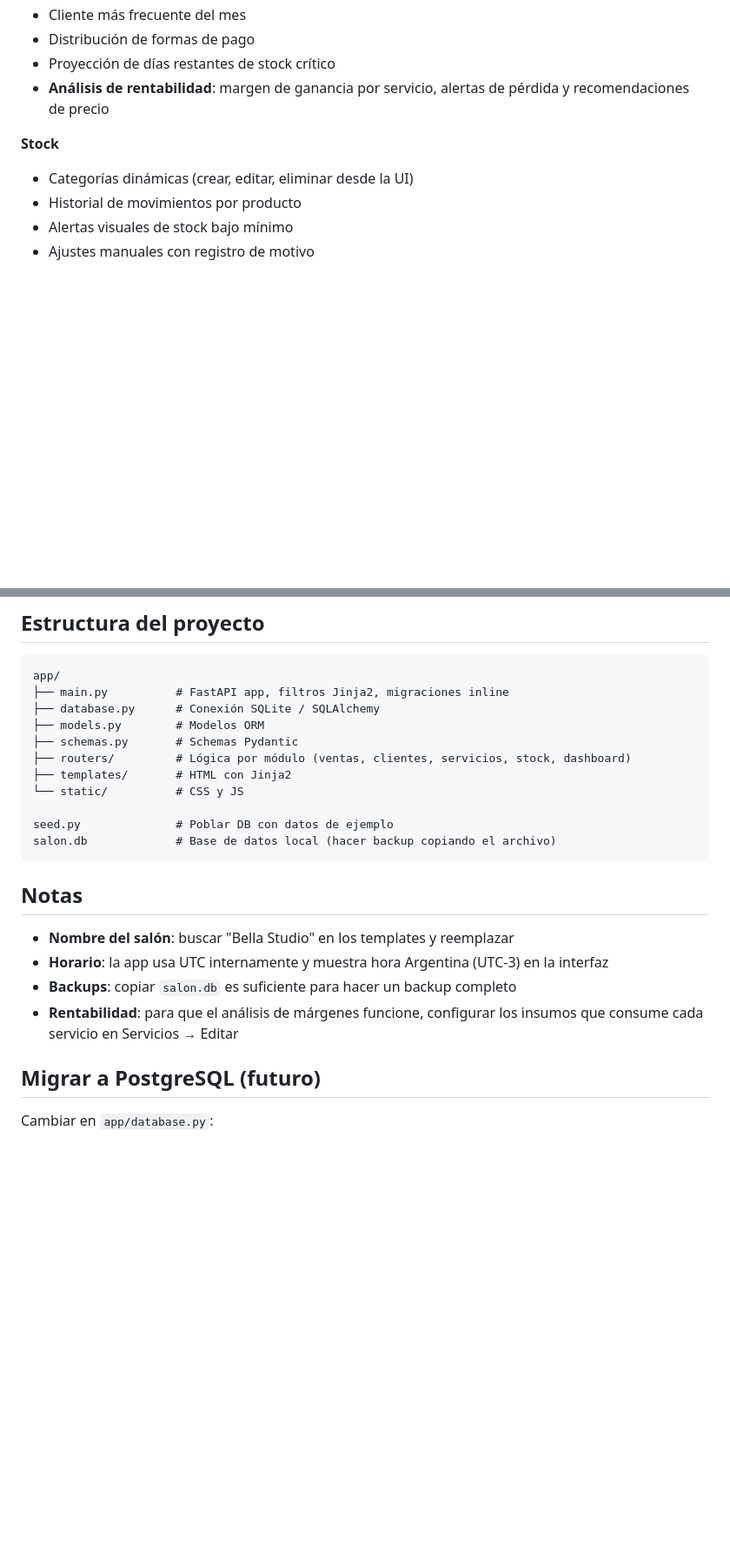
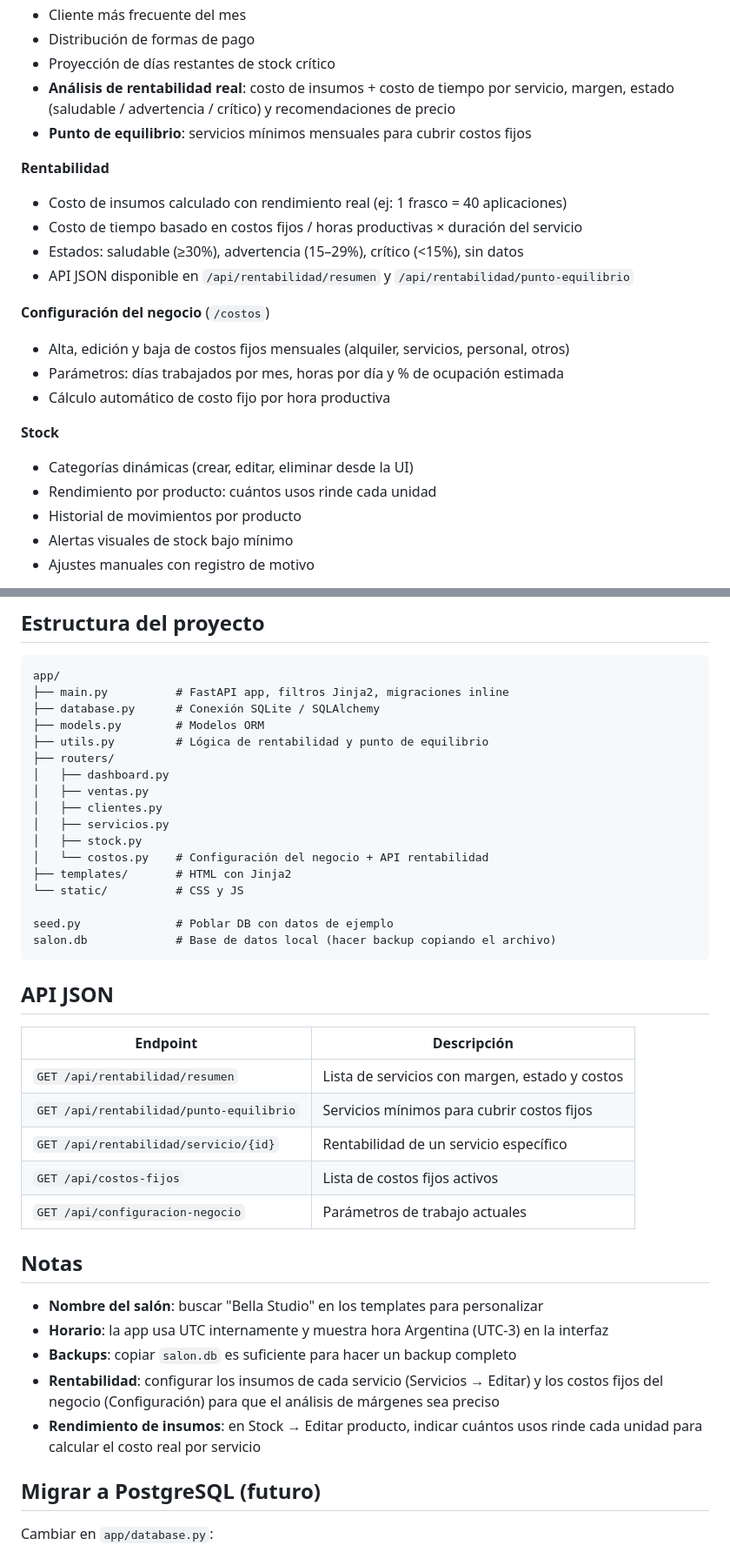
Before and after one commit to clcdavi/gestion-manicura, a Markdown page: README.md, 2 parts joined by grey strips. Shown at 87% size. Drawn GitHub-style; blank space fills up the shorter version.

Commit message:
docs: actualizar README con módulo Configuración, rentabilidad real y API JSON
Co-Authored-By: Claude Sonnet 4.6 <noreply@anthropic.com>

````diff
--- a/README.md
+++ b/README.md
@@ -51,10 +52,23 @@ uvicorn app.main:app --reload
 - Cliente más frecuente del mes
 - Distribución de formas de pago
 - Proyección de días restantes de stock crítico
-- **Análisis de rentabilidad**: margen de ganancia por servicio, alertas de pérdida y recomendaciones de precio
+- **Análisis de rentabilidad real**: costo de insumos + costo de tiempo por servicio, margen, estado (saludable / advertencia / crítico) y recomendaciones de precio
+- **Punto de equilibrio**: servicios mínimos mensuales para cubrir costos fijos
+
+**Rentabilidad**
+- Costo de insumos calculado con rendimiento real (ej: 1 frasco = 40 aplicaciones)
+- Costo de tiempo basado en costos fijos / horas productivas × duración del servicio
+- Estados: saludable (≥30%), advertencia (15–29%), crítico (<15%), sin datos
+- API JSON disponible en `/api/rentabilidad/resumen` y `/api/rentabilidad/punto-equilibrio`
+
+**Configuración del negocio** (`/costos`)
+- Alta, edición y baja de costos fijos mensuales (alquiler, servicios, personal, otros)
+- Parámetros: días trabajados por mes, horas por día y % de ocupación estimada
+- Cálculo automático de costo fijo por hora productiva
 
 **Stock**
 - Categorías dinámicas (crear, editar, eliminar desde la UI)
+- Rendimiento por producto: cuántos usos rinde cada unidad
 - Historial de movimientos por producto
 - Alertas visuales de stock bajo mínimo
 - Ajustes manuales con registro de motivo
@@ -71,8 +85,14 @@ app/
 ├── main.py          # FastAPI app, filtros Jinja2, migraciones inline
 ├── database.py      # Conexión SQLite / SQLAlchemy
 ├── models.py        # Modelos ORM
-├── schemas.py       # Schemas Pydantic
-├── routers/         # Lógica por módulo (ventas, clientes, servicios, stock, dashboard)
+├── utils.py         # Lógica de rentabilidad y punto de equilibrio
+├── routers/
+│   ├── dashboard.py
+│   ├── ventas.py
+│   ├── clientes.py
+│   ├── servicios.py
+│   ├── stock.py
+│   └── costos.py    # Configuración del negocio + API rentabilidad
 ├── templates/       # HTML con Jinja2
 └── static/          # CSS y JS
 
@@ -80,12 +100,23 @@ seed.py              # Poblar DB con datos de ejemplo
 salon.db             # Base de datos local (hacer backup copiando el archivo)
 ```
 
+## API JSON
+
+| Endpoint | Descripción |
+|----------|-------------|
+| `GET /api/rentabilidad/resumen` | Lista de servicios con margen, estado y costos |
+| `GET /api/rentabilidad/punto-equilibrio` | Servicios mínimos para cubrir costos fijos |
+| `GET /api/rentabilidad/servicio/{id}` | Rentabilidad de un servicio específico |
+| `GET /api/costos-fijos` | Lista de costos fijos activos |
+| `GET /api/configuracion-negocio` | Parámetros de trabajo actuales |
+
 ## Notas
 
-- **Nombre del salón**: buscar "Bella Studio" en los templates y reemplazar
+- **Nombre del salón**: buscar "Bella Studio" en los templates para personalizar
 - **Horario**: la app usa UTC internamente y muestra hora Argentina (UTC-3) en la interfaz
 - **Backups**: copiar `salon.db` es suficiente para hacer un backup completo
-- **Rentabilidad**: para que el análisis de márgenes funcione, configurar los insumos que consume cada servicio en Servicios → Editar
+- **Rentabilidad**: configurar los insumos de cada servicio (Servicios → Editar) y los costos fijos del negocio (Configuración) para que el análisis de márgenes sea preciso
+- **Rendimiento de insumos**: en Stock → Editar producto, indicar cuántos usos rinde cada unidad para calcular el costo real por servicio
 
 ## Migrar a PostgreSQL (futuro)
 
````
Also changed, not shown: other parts of README.md (+3 -2 lines).
